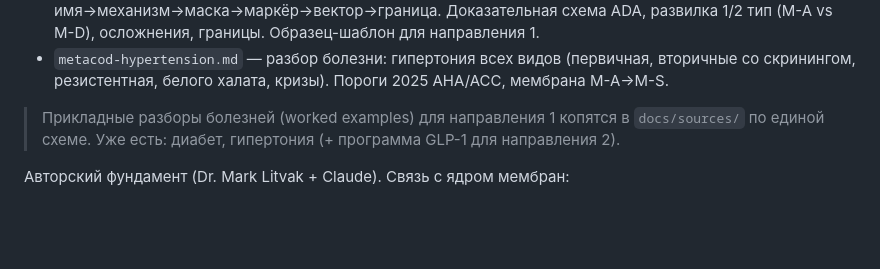
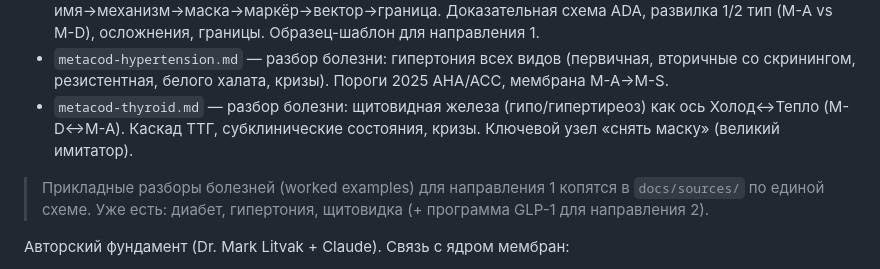
Before and after one commit to 4thnhdd2bb-blip/Mark-L0505436759m, a Markdown page: CLAUDE.md, the part around the change. Drawn GitHub-style; blank space fills up the shorter version.

```diff
--- a/CLAUDE.md
+++ b/CLAUDE.md
@@ -127,9 +127,12 @@
   (M-A vs M-D), осложнения, границы. Образец-шаблон для направления 1.
 - `metacod-hypertension.md` — разбор болезни: гипертония всех видов (первичная, вторичные
   со скринингом, резистентная, белого халата, кризы). Пороги 2025 AHA/ACC, мембрана M-A→M-S.
+- `metacod-thyroid.md` — разбор болезни: щитовидная железа (гипо/гипертиреоз) как ось
+  Холод↔Тепло (M-D↔M-A). Каскад ТТГ, субклинические состояния, кризы. Ключевой узел «снять
+  маску» (великий имитатор).
 
 > Прикладные разборы болезней (worked examples) для направления 1 копятся в `docs/sources/`
-> по единой схеме. Уже есть: диабет, гипертония (+ программа GLP-1 для направления 2).
+> по единой схеме. Уже есть: диабет, гипертония, щитовидка (+ программа GLP-1 для направления 2).
 
 Авторский фундамент (Dr. Mark Litvak + Claude). Связь с ядром мембран:
 
```
Also changed, not shown: docs/sources/README.md (+7 -1 lines), docs/sources/metacod-thyroid.md (added, +144 -0 lines).
